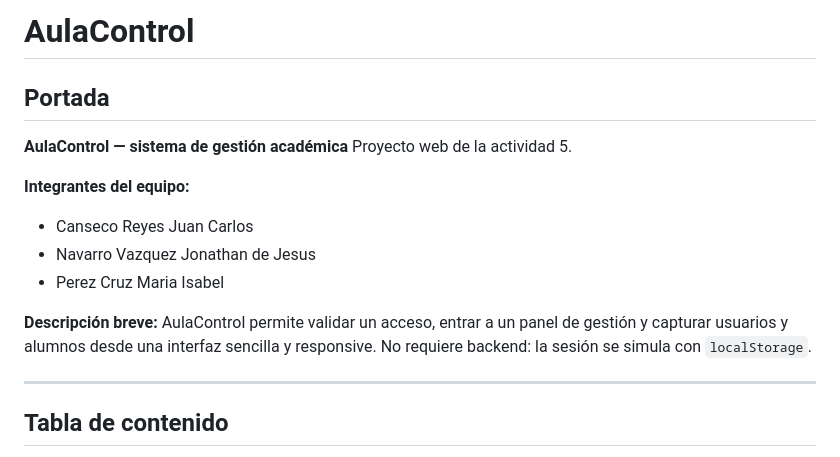
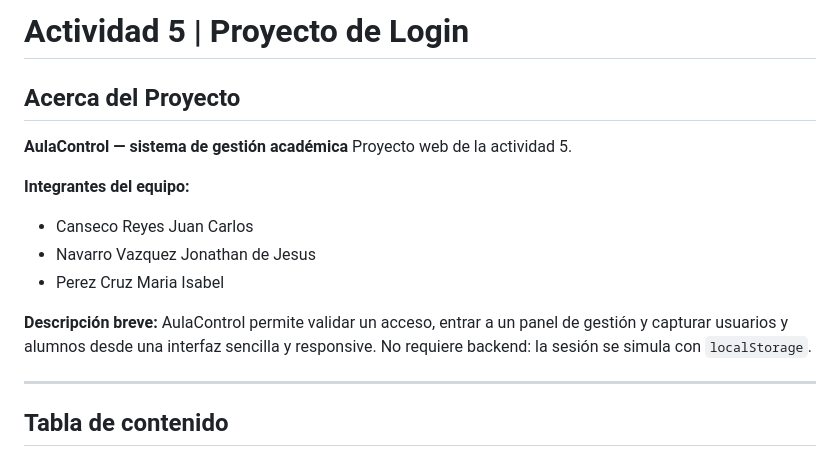
Before and after one commit to KaiserWasTaken/actividad5, a Markdown page: README.md, the part around the change. Rendered like a GitHub page.

Commit message:
actualización readme

```diff
--- a/README.md
+++ b/README.md
@@ -1,6 +1,6 @@
-# AulaControl
+# Actividad 5 | Proyecto de Login
 
-## Portada
+## Acerca del Proyecto
 
 **AulaControl — sistema de gestión académica**
 Proyecto web de la actividad 5.
@@ -11,7 +11,8 @@ Proyecto web de la actividad 5.
 - Navarro Vazquez Jonathan de Jesus
 - Perez Cruz Maria Isabel
 
-**Descripción breve:** AulaControl permite validar un acceso, entrar a un panel de gestión y capturar usuarios y alumnos desde una interfaz sencilla y responsive. No requiere backend: la sesión se simula con `localStorage`.
+**Descripción breve:**
+AulaControl permite validar un acceso, entrar a un panel de gestión y capturar usuarios y alumnos desde una interfaz sencilla y responsive. No requiere backend: la sesión se simula con `localStorage`.
 
 ---
 
```
